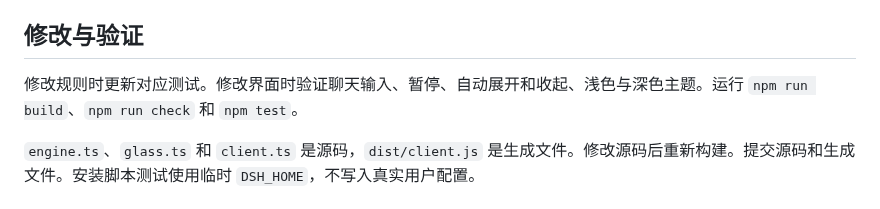
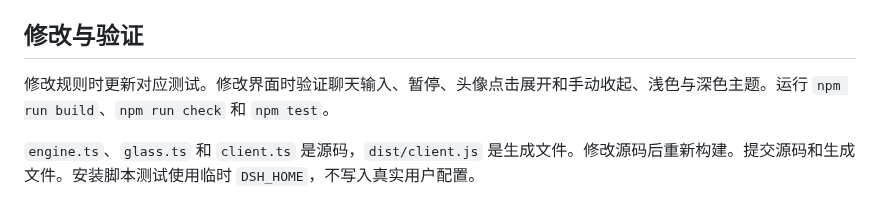
Before and after one commit to songyu00yo/dsh-snake, a Markdown page: AGENTS.md, the part around the change. Rendered like a GitHub page.

```diff
--- a/AGENTS.md
+++ b/AGENTS.md
@@ -8,7 +8,7 @@
 
 ## 修改与验证
 
-修改规则时更新对应测试。修改界面时验证聊天输入、暂停、自动展开和收起、浅色与深色主题。运行 `npm run build`、`npm run check` 和 `npm test`。
+修改规则时更新对应测试。修改界面时验证聊天输入、暂停、头像点击展开和手动收起、浅色与深色主题。运行 `npm run build`、`npm run check` 和 `npm test`。
 
 `engine.ts`、`glass.ts` 和 `client.ts` 是源码，`dist/client.js` 是生成文件。修改源码后重新构建。提交源码和生成文件。安装脚本测试使用临时 `DSH_HOME`，不写入真实用户配置。
 
```
Also changed, not shown: CHANGELOG.md (+7 -0 lines), README.md (+3 -3 lines), assets/preview-entry.png, 6 other files.
